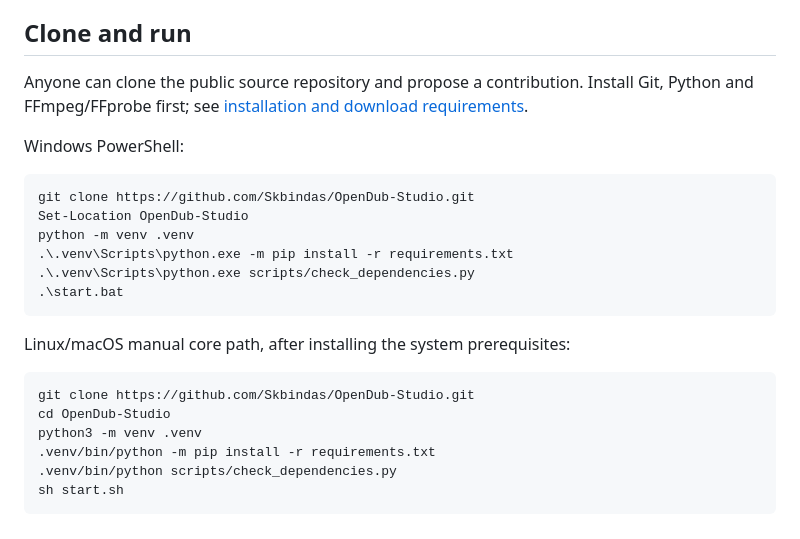
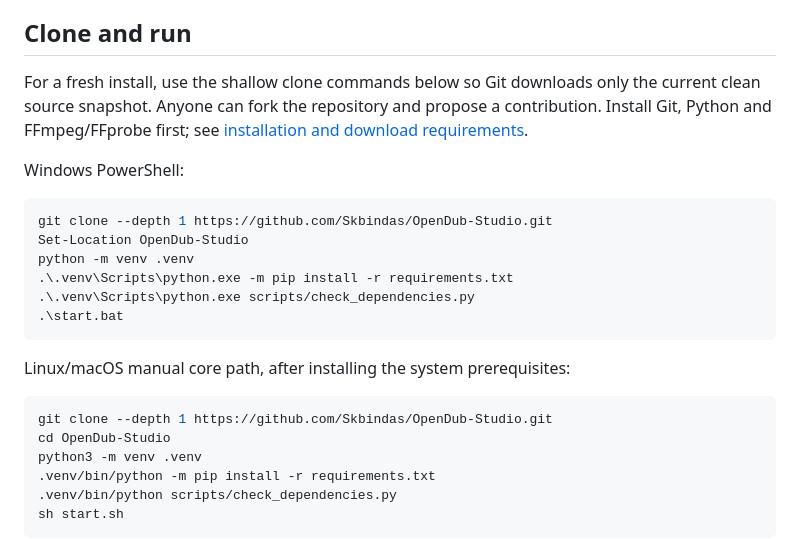
Before and after one commit to Skbindas/OpenDub-Studio, a Markdown page: README.md, the part around the change. GitHub-like rendering.

Commit message:
Use shallow clone for clean user setup

````diff
--- a/README.md
+++ b/README.md
@@ -16,12 +16,12 @@ No user recordings, voice references, rendered videos, transcript samples, train
 
 ## Clone and run
 
-Anyone can clone the public source repository and propose a contribution. Install Git, Python and FFmpeg/FFprobe first; see [installation and download requirements](docs/INSTALL.md).
+For a fresh install, use the shallow clone commands below so Git downloads only the current clean source snapshot. Anyone can fork the repository and propose a contribution. Install Git, Python and FFmpeg/FFprobe first; see [installation and download requirements](docs/INSTALL.md).
 
 Windows PowerShell:
 
 ```powershell
-git clone https://github.com/Skbindas/OpenDub-Studio.git
+git clone --depth 1 https://github.com/Skbindas/OpenDub-Studio.git
 Set-Location OpenDub-Studio
 python -m venv .venv
 .\.venv\Scripts\python.exe -m pip install -r requirements.txt
@@ -32,7 +32,7 @@ python -m venv .venv
 Linux/macOS manual core path, after installing the system prerequisites:
 
 ```sh
-git clone https://github.com/Skbindas/OpenDub-Studio.git
+git clone --depth 1 https://github.com/Skbindas/OpenDub-Studio.git
 cd OpenDub-Studio
 python3 -m venv .venv
 .venv/bin/python -m pip install -r requirements.txt
````
